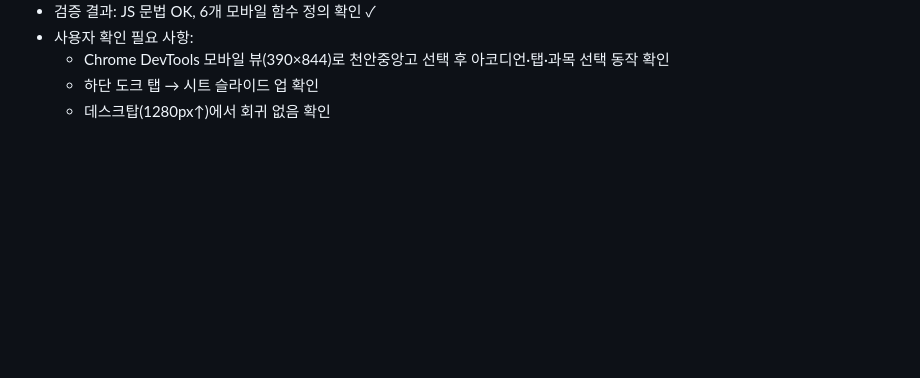
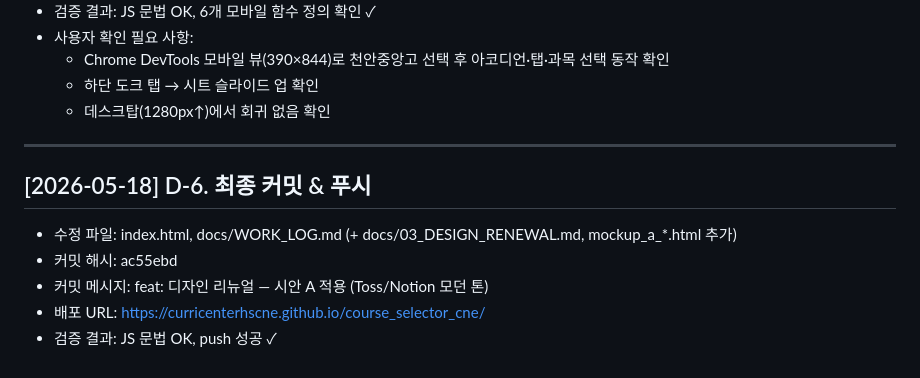
Before and after one commit to curricenterhscne/course_selector_cne, a Markdown page: docs/WORK_LOG.md, the part around the change. GitHub-like rendering; blank space fills up the shorter version.

Commit message:
docs: D-6 완료 기록 (커밋 해시·배포 URL)
Co-Authored-By: Claude Sonnet 4.6 <noreply@anthropic.com>

```diff
--- a/docs/WORK_LOG.md
+++ b/docs/WORK_LOG.md
@@ -324,3 +324,13 @@ A-2 (extract_data.py 창체 추출) 건너뛰고 A-3 (index.html 수정)부터
   - Chrome DevTools 모바일 뷰(390×844)로 천안중앙고 선택 후 아코디언·탭·과목 선택 동작 확인
   - 하단 도크 탭 → 시트 슬라이드 업 확인
   - 데스크탑(1280px↑)에서 회귀 없음 확인
+
+---
+
+## [2026-05-18] D-6. 최종 커밋 & 푸시
+
+- 수정 파일: index.html, docs/WORK_LOG.md (+ docs/03_DESIGN_RENEWAL.md, mockup_a_*.html 추가)
+- 커밋 해시: ac55ebd
+- 커밋 메시지: feat: 디자인 리뉴얼 — 시안 A 적용 (Toss/Notion 모던 톤)
+- 배포 URL: https://curricenterhscne.github.io/course_selector_cne/
+- 검증 결과: JS 문법 OK, push 성공 ✓
```
